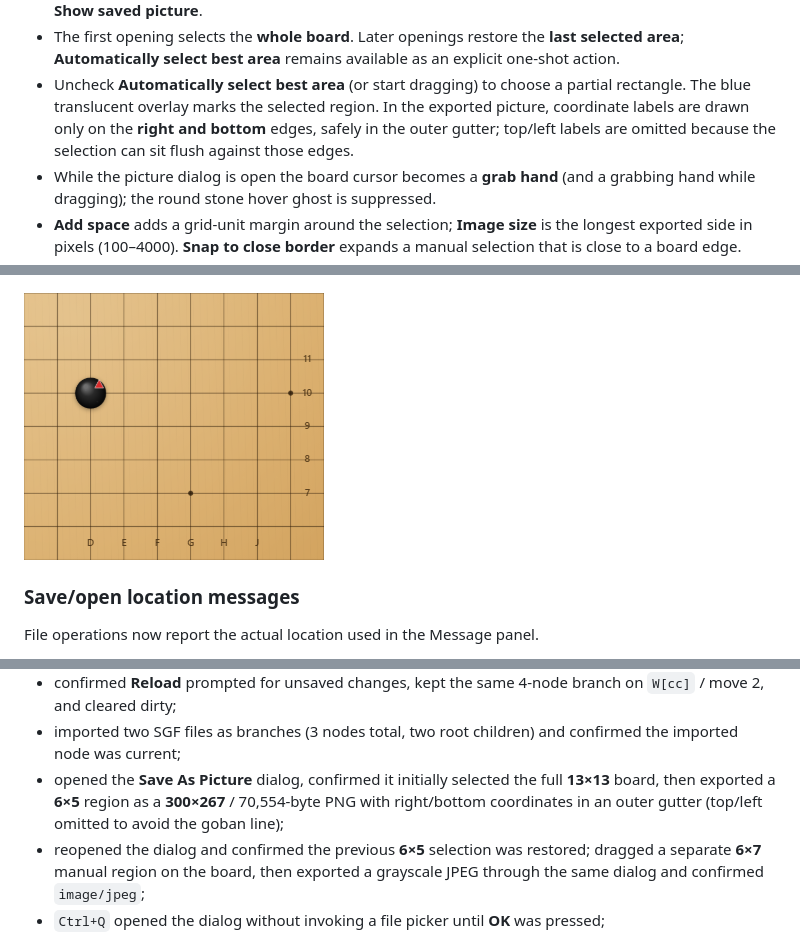
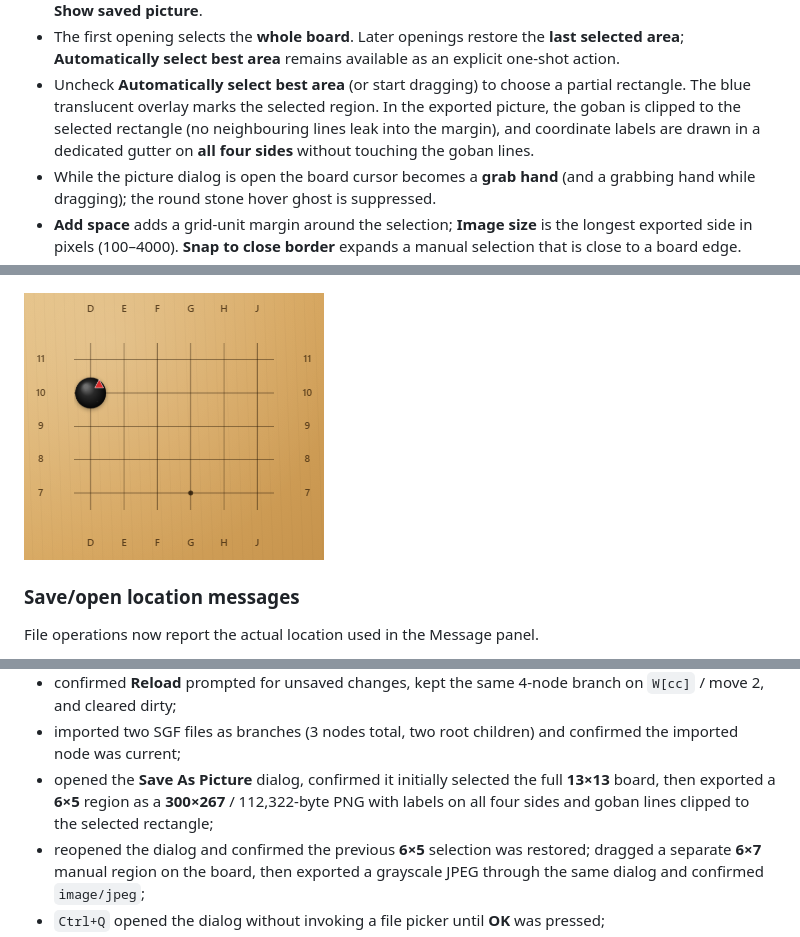
Before and after one commit to lots/my-MultiGoNeo, a Markdown page: README.md, 3 parts joined by grey strips. Drawn GitHub-style; pictures changed too: preview/preview-board-picture.png.

Commit message:
Clip exported goban to the selected rectangle

```diff
--- a/README.md
+++ b/README.md
@@ -274,8 +274,9 @@ The File menu keeps the **last seven opened or saved SGF files** under **Recent
   area**; **Automatically select best area** remains available as an explicit one-shot action.
 - Uncheck **Automatically select best area** (or start dragging) to choose a partial
   rectangle. The blue translucent overlay marks the selected region. In the exported picture,
-  coordinate labels are drawn only on the **right and bottom** edges, safely in the outer
-  gutter; top/left labels are omitted because the selection can sit flush against those edges.
+  the goban is clipped to the selected rectangle (no neighbouring lines leak into the margin),
+  and coordinate labels are drawn in a dedicated gutter on **all four sides** without touching
+  the goban lines.
 - While the picture dialog is open the board cursor becomes a **grab hand** (and a grabbing
   hand while dragging); the round stone hover ghost is suppressed.
 - **Add space** adds a grid-unit margin around the selection; **Image size** is the longest
@@ -583,8 +584,8 @@ layout and a 1100×1700 pass for the embed page:
 - imported two SGF files as branches (3 nodes total, two root children) and confirmed the
   imported node was current;
 - opened the **Save As Picture** dialog, confirmed it initially selected the full **13×13**
-  board, then exported a **6×5** region as a **300×267** / 70,554-byte PNG with right/bottom
-  coordinates in an outer gutter (top/left omitted to avoid the goban line);
+  board, then exported a **6×5** region as a **300×267** / 112,322-byte PNG with labels on all
+  four sides and goban lines clipped to the selected rectangle;
 - reopened the dialog and confirmed the previous **6×5** selection was restored; dragged a
   separate **6×7** manual region on the board, then exported a grayscale JPEG through the same
   dialog and confirmed `image/jpeg`;
```
Also changed, not shown: preview/preview-import-branch.png, preview/preview-picture-dialog.png, 1 other file.
